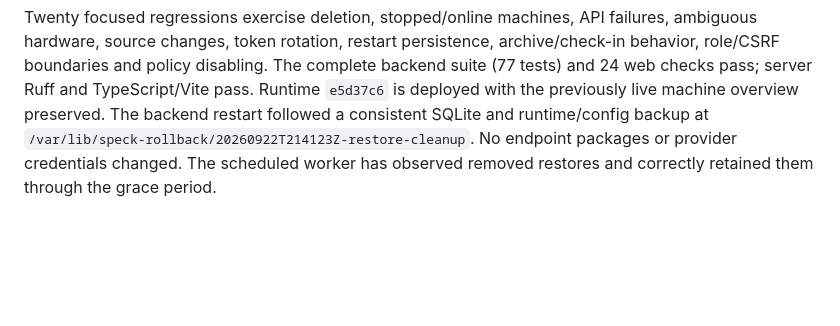
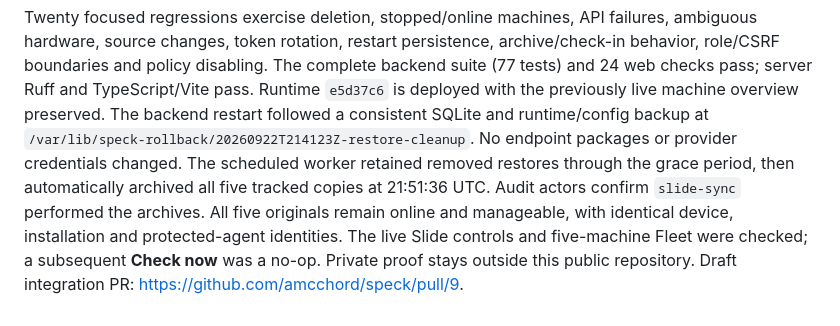
Before and after one commit to amcchord/speck, a Markdown page: WORKBOOK.md, the part around the change. Drawn GitHub-style; blank space fills up the shorter version.

```diff
--- a/WORKBOOK.md
+++ b/WORKBOOK.md
@@ -320,5 +320,11 @@ backend suite (77 tests) and 24 web checks pass; server Ruff and TypeScript/Vite
 pass. Runtime `e5d37c6` is deployed with the previously live machine overview
 preserved. The backend restart followed a consistent SQLite and runtime/config
 backup at `/var/lib/speck-rollback/20260922T214123Z-restore-cleanup`.
-No endpoint packages or provider credentials changed. The scheduled worker has
-observed removed restores and correctly retained them through the grace period.
+No endpoint packages or provider credentials changed. The scheduled worker
+retained removed restores through the grace period, then automatically archived
+all five tracked copies at 21:51:36 UTC. Audit actors confirm `slide-sync` performed
+the archives. All five originals remain online and manageable, with identical
+device, installation and protected-agent identities. The live Slide controls and
+five-machine Fleet were checked; a subsequent **Check now** was a no-op.
+Private proof stays outside this public repository. Draft integration PR:
+https://github.com/amcchord/speck/pull/9.
```
Also changed, not shown: docs/progress/CURRENT.md (+2 -0 lines), docs/progress/JOURNAL.md (+17 -0 lines).
